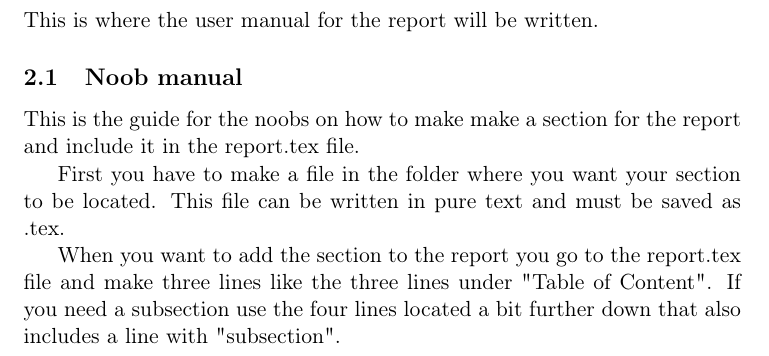
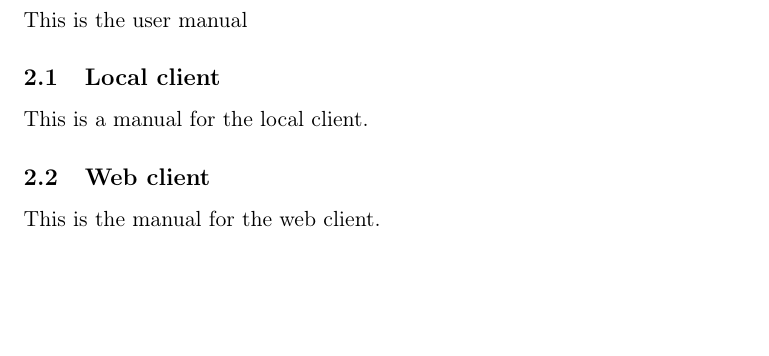
Before and after one commit to czepluch/SliceOfPie, a LaTeX document (report/report.tex, which reads report/User_manual/local.tex, report/User_manual/main.tex, report/User_manual/noob.tex): part of page 4 of 13, cut at the place of the change, the shorter picture padded with empty space. Compiled offline with pdfLaTeX.

Commit message:
added ds_store and thumbs to gitignore, added latexian temps to gitignore and cleaned up structure in user manual

```diff
--- /dev/null
+++ b/report/User_manual/local.tex
@@ -0,0 +1 @@
+This is a manual for the local client.
--- a/report/User_manual/main.tex
+++ b/report/User_manual/main.tex
@@ -1 +1 @@
-This is where the user manual for the report will be written.
+This is the user manual
--- a/report/User_manual/noob.tex
+++ /dev/null
@@ -1,10 +0,0 @@
-This is the guide for the noobs on how to make make a section for the report
-and include it in the report.tex file.
-
-First you have to make a file in the folder where you want your section to be located.
-This file can be written in pure text and must be saved as .tex.
-
-When you want to add the section to the report you go to the report.tex file
-and make three lines like the three lines under "Table of Content".
-If you need a subsection use the four lines located a bit further down that also
-includes a line with "subsection".
--- /dev/null
+++ b/report/User_manual/web.tex
@@ -0,0 +1 @@
+This is the manual for the web client.
--- a/report/report.tex
+++ b/report/report.tex
@@ -43,10 +43,11 @@ December 17, 2012 \end{flushleft}
 \section{User manual}
 \include*{User_manual/main}
 
-% This is how a subsection is created.
-\subsection{Noob manual}
-% Not really sure what this does or if neccessary. \label{sec:User manual}
-\include*{User_manual/noob}
+\subsection{Local client}
+\include*{User_manual/local}
+
+\subsection{Web client}
+\include*{User_manual/web}
 
 \pagebreak
 \section{Software Analysis}
```
Also changed, not shown: 2 other files.
